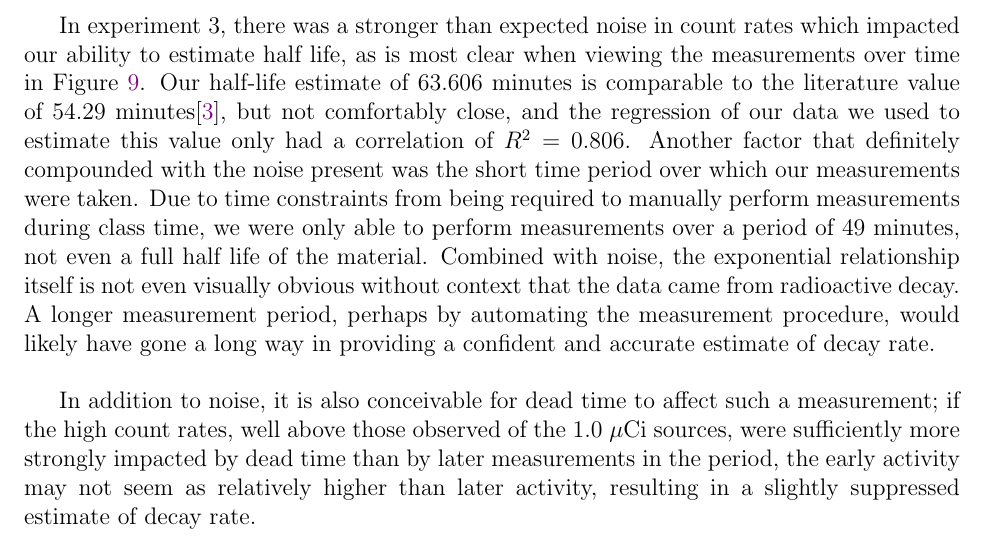
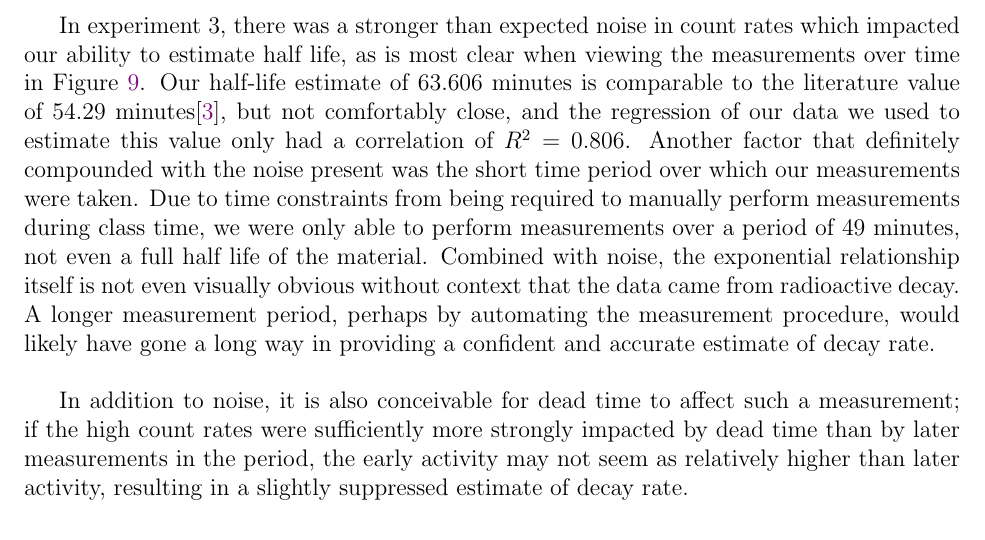
Before and after one commit to osanstrong/451-report3, a LaTeX paper (main.tex): part of page 13 of 16, cut so that both start at the same text. Compiled offline with pdfLaTeX.

Commit message:
removed unnecessarily refutable statement in discussion

```diff
--- a/main.tex
+++ b/main.tex
@@ -344,7 +344,7 @@ Due to time constraints from being required to manually perform measurements dur
 Combined with noise, the exponential relationship itself is not even visually obvious without context that the data came from radioactive decay.
 A longer measurement period, perhaps by automating the measurement procedure, would likely have gone a long way in providing a confident and accurate estimate of decay rate.\\
 
-In addition to noise, it is also conceivable for dead time to affect such a measurement; if the high count rates, well above those observed of the 1.0~\micCi~sources, were sufficiently more strongly impacted by dead time than by later measurements in the period, the early activity may not seem as relatively higher than later activity, resulting in a slightly suppressed estimate of decay rate.
+In addition to noise, it is also conceivable for dead time to affect such a measurement; if the high count rates were sufficiently more strongly impacted by dead time than by later measurements in the period, the early activity may not seem as relatively higher than later activity, resulting in a slightly suppressed estimate of decay rate.
 
 %  $562\pm2~\mathrm{\mu s}$.
 % Measuring from the initial peak instead to where traces reached 95\% of their base amplitude ($12.6875\pm0.0625$~V), we measured a 95\% recovery time of $1384\pm2~\mathrm{\mu s}$.\\
```
